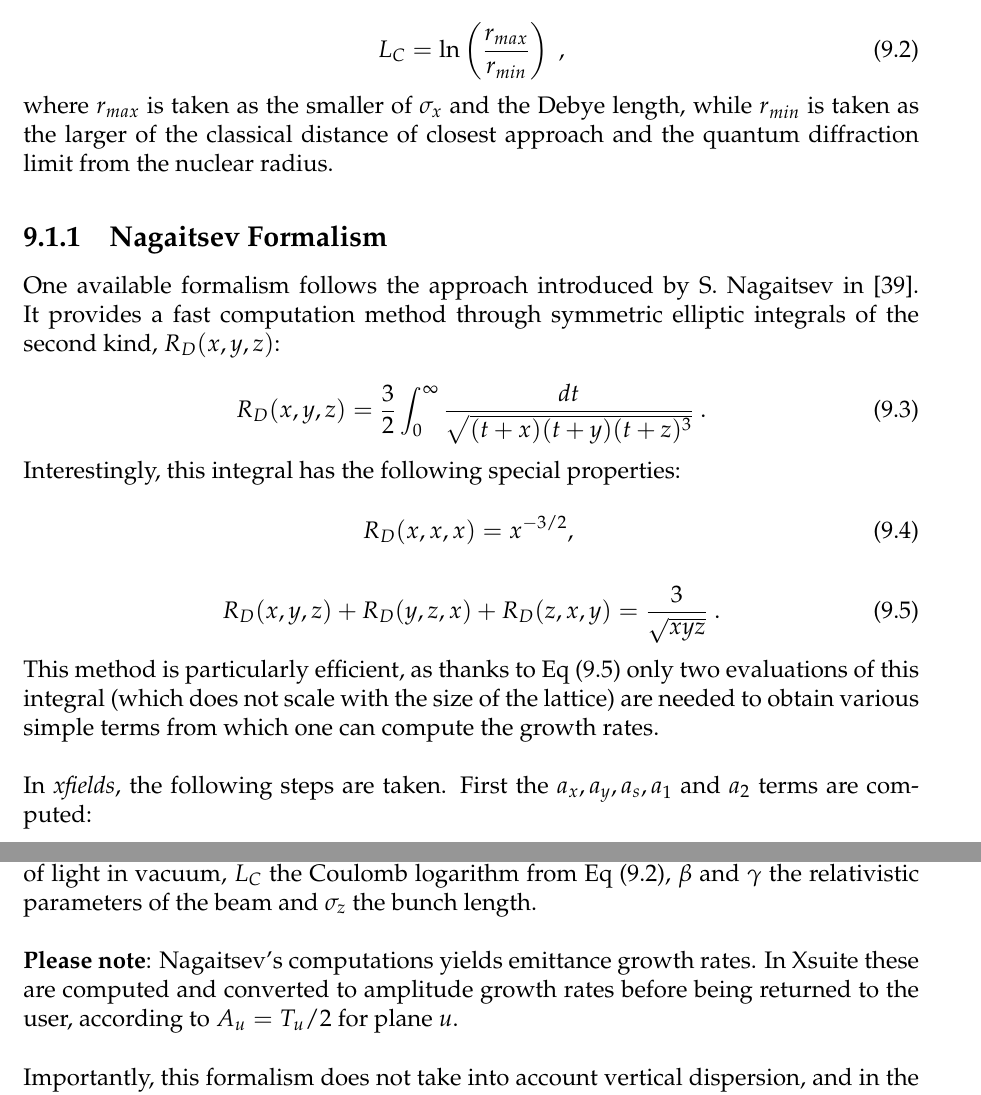
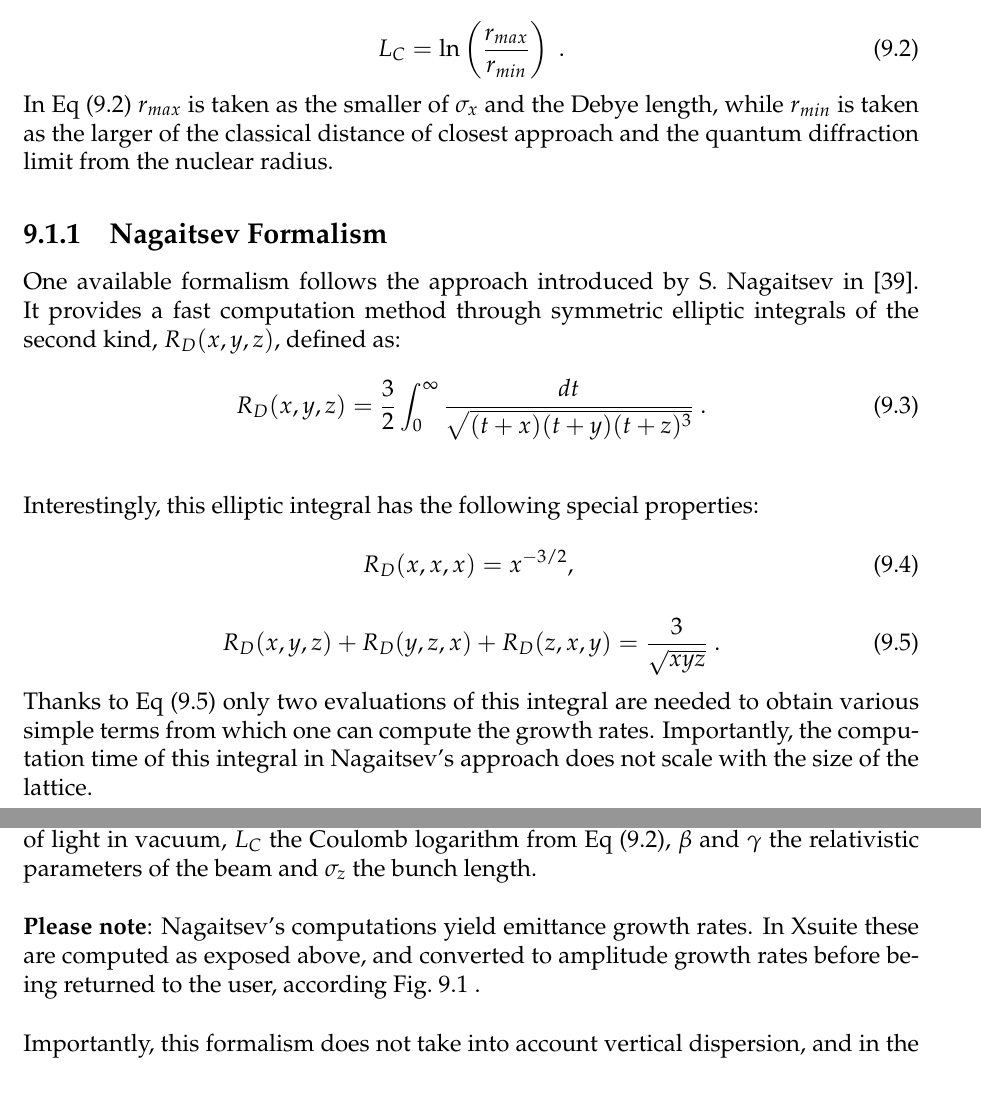
Before and after one commit to xsuite/xsuite, a LaTeX thesis (docs/physics_manual/physics_man.tex, which reads docs/physics_manual/xfields.tex): two parts of pages 106 and 108 of 136, joined at a grey line, cut so that both start at the same text. Compiled offline with pdfLaTeX.

Commit message:
little more rephrasing

```diff
--- a/docs/physics_manual/xfields.tex
+++ b/docs/physics_manual/xfields.tex
@@ -2376,23 +2376,25 @@ Both assume transverse and longitudinal Gaussian bunch profiles.
 Both rely on the computation of the Coulomb logarithm \(L_C\), which in \textit{xfields} is computed (as in MAD-X) according to the expression in the Physics Vade Mecum~\cite{AIP:Anderson:Physics_Vade_Mecum}:
 
 \begin{equation}
-    L_C = \ln \left( \frac{r_{max}}{r_{min}} \right) \text{ ,}
+    L_C = \ln \left( \frac{r_{max}}{r_{min}} \right) \text{ .}
     \label{equation:coulomb_logarithm}
 \end{equation}
-where \(r_{max}\) is taken as the smaller of \(\sigma_x\) and the Debye length, while \(r_{min}\) is taken as the larger of the classical distance of closest approach and the quantum diffraction limit from the nuclear radius.
+
+In Eq~\eqref{equation:coulomb_logarithm} \(r_{max}\) is taken as the smaller of \(\sigma_x\) and the Debye length, while \(r_{min}\) is taken as the larger of the classical distance of closest approach and the quantum diffraction limit from the nuclear radius.
 
 \subsection{Nagaitsev Formalism}
 \label{subsection:nagaitsev_formalism}
 
 One available formalism follows the approach introduced by S.~Nagaitsev in~\cite{PRAB:Nagaitsev:IBS_formulas_fast_numerical_evaluation}.
-It provides a fast computation method through symmetric elliptic integrals of the second kind, \(R_D(x,y,z)\):
+It provides a fast computation method through symmetric elliptic integrals of the second kind, \(R_D(x,y,z)\), defined as:
 
 \begin{equation}
     R_D(x, y, z) = \frac{3}{2} \int_{0}^{\infty} \frac{dt}{\sqrt{(t + x)(t + y)(t + z)^3}} \text{ .}
     \label{equation:elliptic_integrals}
 \end{equation}
-
-Interestingly, this integral has the following special properties:
+\newline
+
+Interestingly, this elliptic integral has the following special properties:
 
 \begin{equation}
     R_D(x, x, x) = x^{-3/2} \text{,  }
@@ -2404,10 +2406,10 @@ Interestingly, this integral has the following special properties:
     \label{equation:RD_property2}
 \end{equation}
 
-This method is particularly efficient, as thanks to Eq~\eqref{equation:RD_property2} only two evaluations of this integral (which does not scale with the size of the lattice) are needed to obtain various simple terms from which one can compute the growth rates.
+Thanks to Eq~\eqref{equation:RD_property2} only two evaluations of this integral are needed to obtain various simple terms from which one can compute the growth rates.
+Importantly, the computation time of this integral in Nagaitsev's approach does not scale with the size of the lattice.
 \newline
 
-In \textit{xfields}, the following steps are taken.
 First the \(a_x, a_y, a_s, a_1\) and \(a_2\) terms are computed:
 
 \begin{equation}
@@ -2487,8 +2489,8 @@ Finally, the \textit{emittance growth rates} in the horizontal (\(T_x\)), vertic
 In the above \(N\) is the total beam intensity, \(r_0\) the classical particle radius, \(c\) the speed of light in vacuum, \(L_C\) the Coulomb logarithm from Eq~\eqref{equation:coulomb_logarithm}, \(\beta\) and \(\gamma\) the relativistic parameters of the beam and \(\sigma_z\) the bunch length.
 \newline
 
-\textbf{Please note}: Nagaitsev's computations yields emittance growth rates.
-In Xsuite these are computed and converted to amplitude growth rates before being returned to the user, according to \(A_u = T_u / 2\) for plane \(u\).
+\textbf{Please note}: Nagaitsev's computations yield emittance growth rates.
+In Xsuite these are computed as exposed above, and converted to amplitude growth rates before being returned to the user, according Fig.~\ref{figure:ibs_convention_conversion} .
 \newline
 
 Importantly, this formalism does not take into account vertical dispersion, and in the presence of \(D_y\) will yield an erroneous vertical growth rate.
```
Also changed, not shown: docs/physics_manual/physics_man.pdf, docs/physics_manual/xfields.tex (4 more changed lines).
